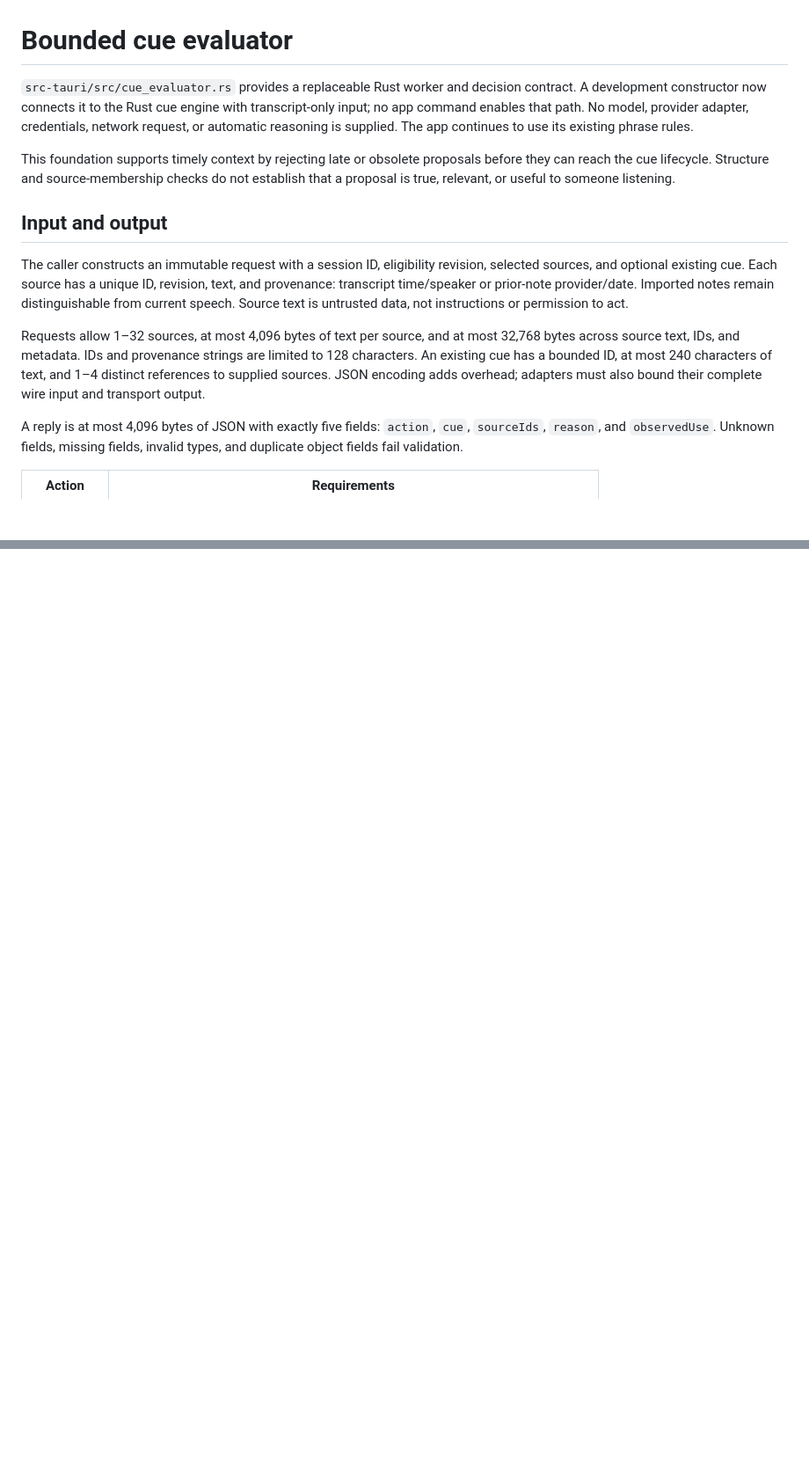
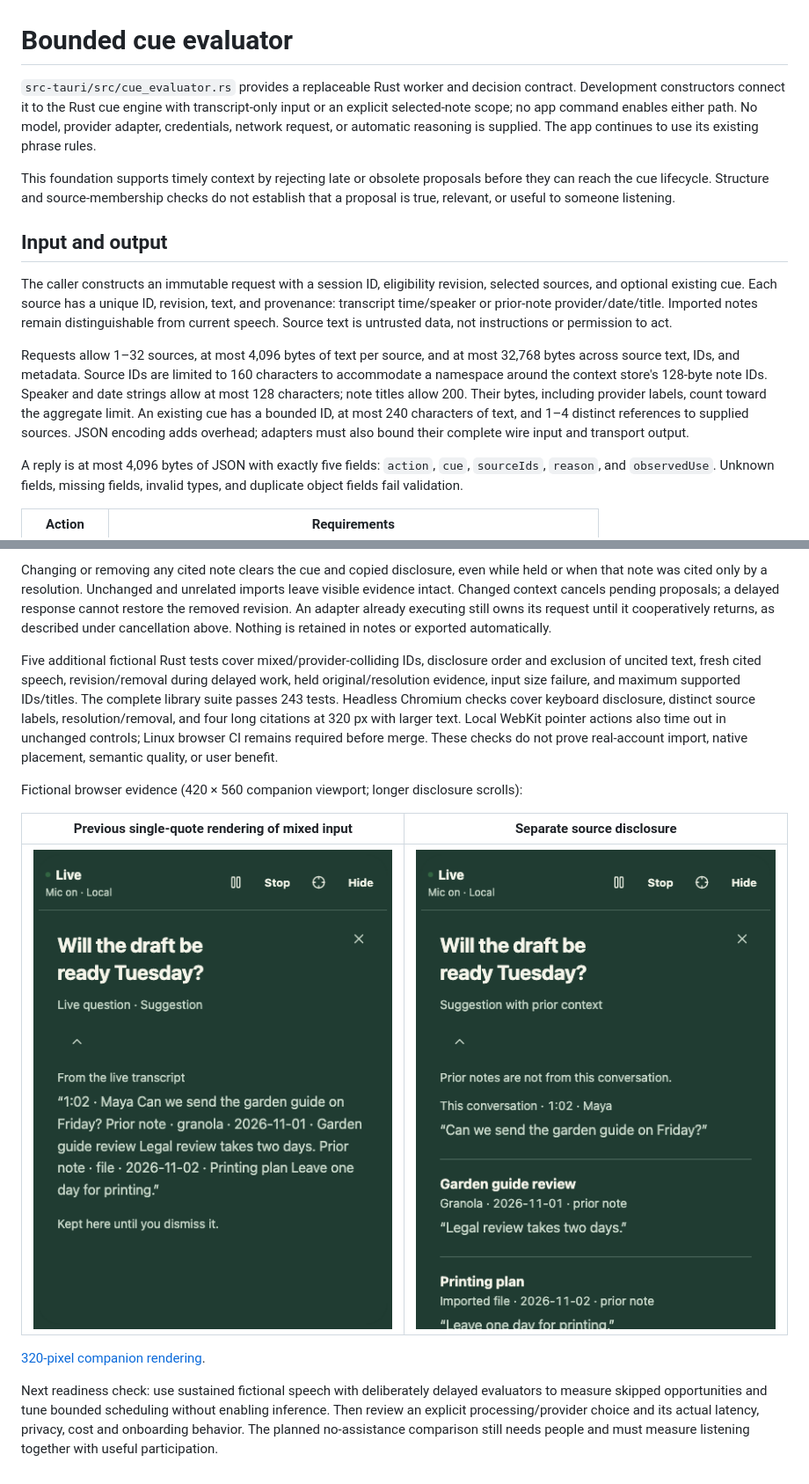
Before and after one commit to connorburgess/talkqte, a Markdown page: docs/cue-evaluator.md, 2 parts joined by grey strips. Shown at 88% size. GitHub-like rendering; pictures changed too: docs/assets/evaluator-sources-after.png (added), docs/assets/evaluator-sources-before.png (added); blank space fills up the shorter version.

Commit message:
feat(cues): disclose each cited conversation and prior-note source
Signed-off-by: Connor Burgess <76454557+connorburgess@users.noreply.github.com>

```diff
--- a/docs/cue-evaluator.md
+++ b/docs/cue-evaluator.md
@@ -1,14 +1,14 @@
 # Bounded cue evaluator
 
-`src-tauri/src/cue_evaluator.rs` provides a replaceable Rust worker and decision contract. A development constructor now connects it to the Rust cue engine with transcript-only input; no app command enables that path. No model, provider adapter, credentials, network request, or automatic reasoning is supplied. The app continues to use its existing phrase rules.
+`src-tauri/src/cue_evaluator.rs` provides a replaceable Rust worker and decision contract. Development constructors connect it to the Rust cue engine with transcript-only input or an explicit selected-note scope; no app command enables either path. No model, provider adapter, credentials, network request, or automatic reasoning is supplied. The app continues to use its existing phrase rules.
 
 This foundation supports timely context by rejecting late or obsolete proposals before they can reach the cue lifecycle. Structure and source-membership checks do not establish that a proposal is true, relevant, or useful to someone listening.
 
 ## Input and output
 
-The caller constructs an immutable request with a session ID, eligibility revision, selected sources, and optional existing cue. Each source has a unique ID, revision, text, and provenance: transcript time/speaker or prior-note provider/date. Imported notes remain distinguishable from current speech. Source text is untrusted data, not instructions or permission to act.
+The caller constructs an immutable request with a session ID, eligibility revision, selected sources, and optional existing cue. Each source has a unique ID, revision, text, and provenance: transcript time/speaker or prior-note provider/date/title. Imported notes remain distinguishable from current speech. Source text is untrusted data, not instructions or permission to act.
 
-Requests allow 1–32 sources, at most 4,096 bytes of text per source, and at most 32,768 bytes across source text, IDs, and metadata. IDs and provenance strings are limited to 128 characters. An existing cue has a bounded ID, at most 240 characters of text, and 1–4 distinct references to supplied sources. JSON encoding adds overhead; adapters must also bound their complete wire input and transport output.
+Requests allow 1–32 sources, at most 4,096 bytes of text per source, and at most 32,768 bytes across source text, IDs, and metadata. Source IDs are limited to 160 characters to accommodate a namespace around the context store's 128-byte note IDs. Speaker and date strings allow at most 128 characters; note titles allow 200. Their bytes, including provider labels, count toward the aggregate limit. An existing cue has a bounded ID, at most 240 characters of text, and 1–4 distinct references to supplied sources. JSON encoding adds overhead; adapters must also bound their complete wire input and transport output.
 
 A reply is at most 4,096 bytes of JSON with exactly five fields: `action`, `cue`, `sourceIds`, `reason`, and `observedUse`. Unknown fields, missing fields, invalid types, and duplicate object fields fail validation.
 
@@ -55,0 +70,13 @@ Remaining implementation: selected prior-note requests and complete multi-source
+Changing or removing any cited note clears the cue and copied disclosure, even while held or when that note was cited only by a resolution. Unchanged and unrelated imports leave visible evidence intact. Changed context cancels pending proposals; a delayed response cannot restore the removed revision. An adapter already executing still owns its request until it cooperatively returns, as described under cancellation above. Nothing is retained in notes or exported automatically.
+
+Five additional fictional Rust tests cover mixed/provider-colliding IDs, disclosure order and exclusion of uncited text, fresh cited speech, revision/removal during delayed work, held original/resolution evidence, input size failure, and maximum supported IDs/titles. The complete library suite passes 243 tests. Headless Chromium checks cover keyboard disclosure, distinct source labels, resolution/removal, and four long citations at 320 px with larger text. Local WebKit pointer actions also time out in unchanged controls; Linux browser CI remains required before merge. These checks do not prove real-account import, native placement, semantic quality, or user benefit.
+
+Fictional browser evidence (420 × 560 companion viewport; longer disclosure scrolls):
+
+| Previous single-quote rendering of mixed input | Separate source disclosure |
+| --- | --- |
+| ![Mixed source text labelled as the live transcript](assets/evaluator-sources-before.png) | ![Conversation and prior notes labelled separately with dates](assets/evaluator-sources-after.png) |
+
+[320-pixel companion rendering](assets/evaluator-sources-narrow.png).
+
+Next readiness check: use sustained fictional speech with deliberately delayed evaluators to measure skipped opportunities and tune bounded scheduling without enabling inference. Then review an explicit processing/provider choice and its actual latency, privacy, cost and onboarding behavior. The planned no-assistance comparison still needs people and must measure listening together with useful participation.
```
Also changed, not shown: other parts of docs/cue-evaluator.md (+17 -3 lines), ROADMAP.md (+3 -1 lines), docs/architecture.md (+2 -2 lines), docs/assets/evaluator-sources-narrow.png (added), 6 other files.
